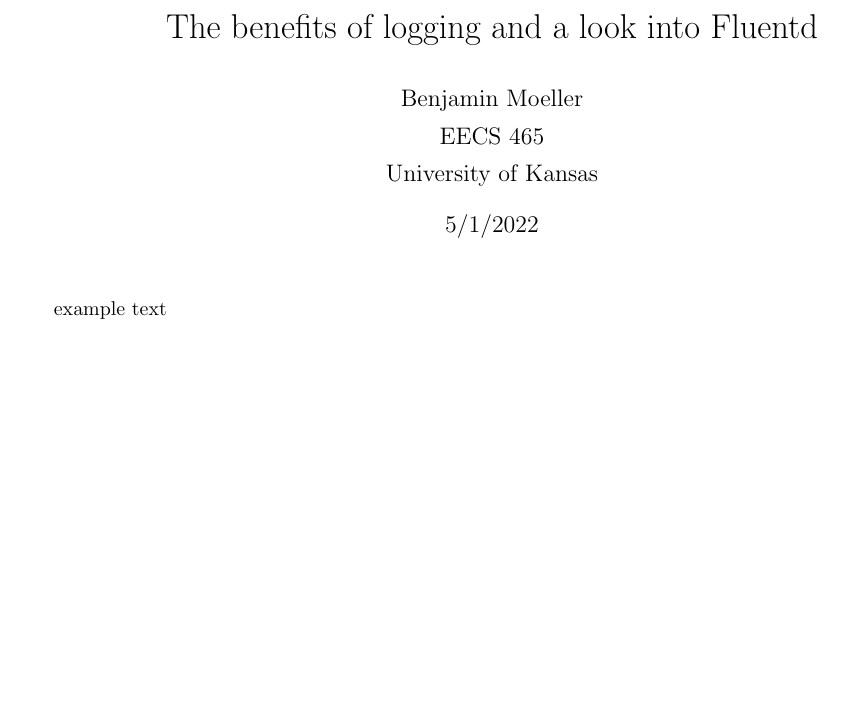
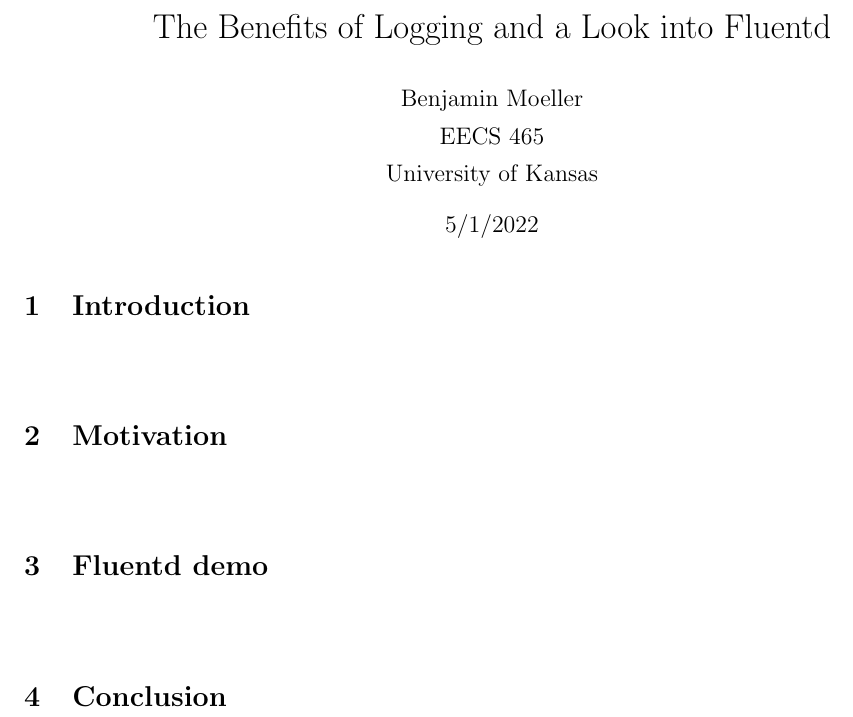
Before and after one commit to Bmoel/465-Research-Papers, a LaTeX document (Fluentd_Paper/main.tex, which reads Fluentd_Paper/body.tex): part of the page, cut so that both start at the same text, the shorter picture padded with empty space. Compiled offline with pdfLaTeX.

Commit message:
adding structure

```diff
--- a/Fluentd_Paper/body.tex
+++ b/Fluentd_Paper/body.tex
@@ -1 +1,8 @@
-example text
+\section{Introduction} \label{sec: intro}
+\quad \quad
+\section{Motivation} \label{sec:motiv}
+\quad \quad
+\section{Fluentd demo}
+\quad \quad
+\section{Conclusion} \label{sec:conclude}
+\quad \quad
--- a/Fluentd_Paper/main.tex
+++ b/Fluentd_Paper/main.tex
@@ -9,7 +9,7 @@
 \setlength{\columnsep}{2cm}
 \linespread{1.35}
 
-\title{The benefits of logging and a look into Fluentd}
+\title{The Benefits of Logging and a Look into Fluentd}
 \author{Benjamin Moeller \\ EECS 465 \\ University of Kansas}
 \date{5/1/2022}
 
```
Also changed, not shown: Fluentd_Paper/main.pdf, 6 other files.
